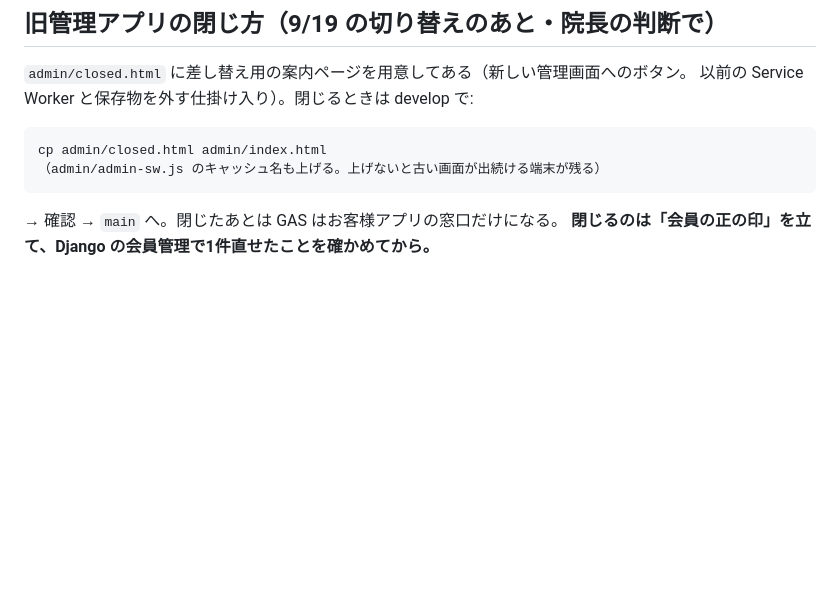
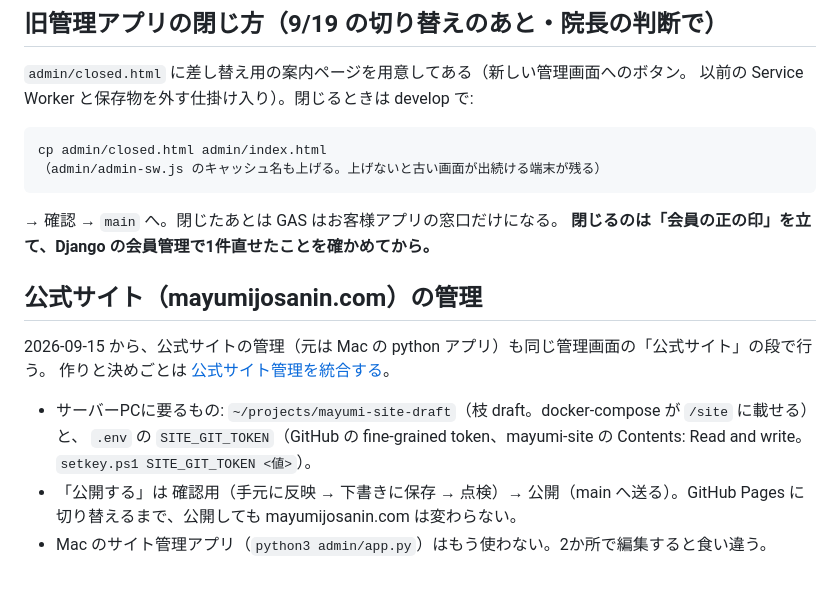
Before and after one commit to mayumi-josanin/mayumi-app, a Markdown page: docs/管理画面.md, the part around the change. Drawn GitHub-style; blank space fills up the shorter version.

```diff
--- a/docs/管理画面.md
+++ b/docs/管理画面.md
@@ -115,3 +115,13 @@ Tailscale への公開は一度だけ（再起動後も残る）:
 
 → 確認 → `main` へ。閉じたあとは GAS はお客様アプリの窓口だけになる。
 **閉じるのは「会員の正の印」を立て、Django の会員管理で1件直せたことを確かめてから。**
+
+## 公式サイト（mayumijosanin.com）の管理
+
+2026-09-15 から、公式サイトの管理（元は Mac の python アプリ）も同じ管理画面の「公式サイト」の段で行う。
+作りと決めごとは [公式サイト管理を統合する](design/公式サイト管理を統合する.md)。
+
+- サーバーPCに要るもの: `~/projects/mayumi-site-draft`（枝 draft。docker-compose が `/site` に載せる）と、
+  `.env` の `SITE_GIT_TOKEN`（GitHub の fine-grained token、mayumi-site の Contents: Read and write。`setkey.ps1 SITE_GIT_TOKEN <値>`）。
+- 「公開する」は 確認用（手元に反映 → 下書きに保存 → 点検）→ 公開（main へ送る）。GitHub Pages に切り替えるまで、公開しても mayumijosanin.com は変わらない。
+- Mac のサイト管理アプリ（`python3 admin/app.py`）はもう使わない。2か所で編集すると食い違う。
```
Also changed, not shown: docs/design/公式サイト管理を統合する.md (+19 -8 lines).
